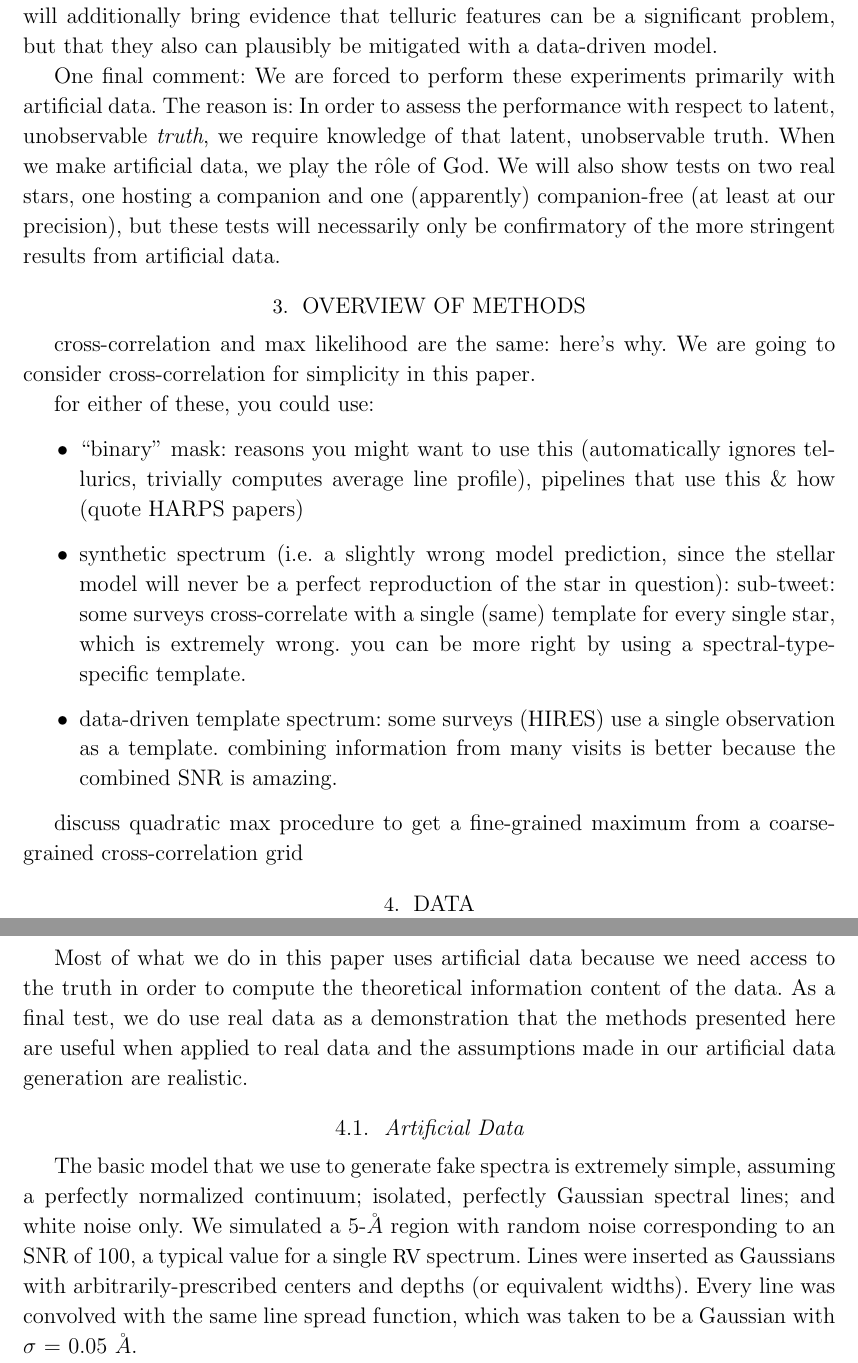
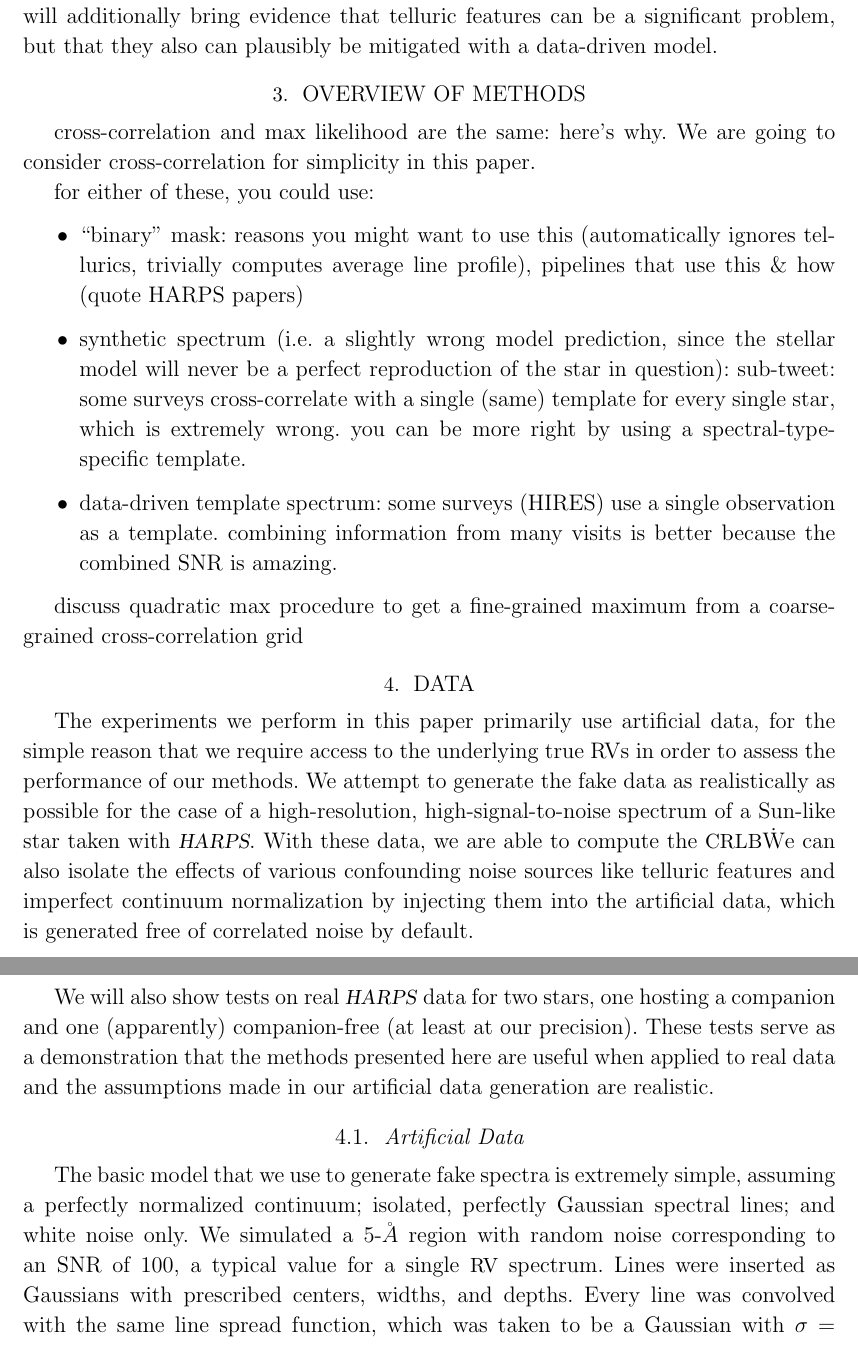
Before and after one commit to davidwhogg/EPRV, a LaTeX paper (paper/paper.tex): two parts of pages 6 and 7 of 8, joined at a grey line, cut so that both start at the same text. Compiled offline with LaTeX, dvips and Ghostscript; a missing bibliography style is replaced by a similar one.

Commit message:
writing data section

```diff
--- a/paper/paper.tex
+++ b/paper/paper.tex
@@ -252,16 +252,6 @@ not dominate the \RV\ noise budget.
 We will additionally bring evidence that telluric features can be a significant problem,
 but that they also can plausibly be mitigated with a data-driven model.
 
-One final comment:
-We are forced to perform these experiments primarily with artificial data.
-The reason is: In order to assess the performance with respect to latent, unobservable \emph{truth},
-we require knowledge of that latent, unobservable truth.
-When we make artificial data, we play the r\^ole of God.
-We will also show tests on two real stars, one hosting a companion and
-one (apparently) companion-free (at least at our precision), but these
-tests will necessarily only be confirmatory of the more stringent results
-from artificial data.
-
 \section{Overview of Methods}
 \label{s:methods}
 
@@ -288,8 +278,18 @@ discuss quadratic max procedure to get a fine-grained maximum from a coarse-grai
 \section{Data}
 \label{s:data}
 
-Most of what we do in this paper uses artificial data because we need access to the truth in order to compute the theoretical information content of the data. As a final test, we do use real data as a demonstration that the methods presented here are useful when applied to real data and the assumptions made in our artificial data generation are realistic.
+The experiments we perform in this paper primarily use artificial data, for the simple reason that we require access to the underlying true RVs in order to assess the performance of our methods.
+We attempt to generate the fake data as realistically as possible for the case of a high-resolution, high-signal-to-noise spectrum of a Sun-like star taken with \HARPS.
+With these data, we are able to compute the \CRLB\.
+We can also isolate the effects of various confounding noise sources like telluric features and imperfect continuum normalization by injecting them into the artificial data, which is generated free of correlated noise by default.
+
+We will also show tests on real \HARPS\ data for two stars, one hosting a companion and
+one (apparently) companion-free (at least at our precision).
+These tests serve as a demonstration that the methods presented here are useful when applied to real data and the assumptions made in our artificial data generation are realistic.
 
 \subsection{Artificial Data}
 
-The basic model that we use to generate fake spectra is extremely simple, assuming a perfectly normalized continuum; isolated, perfectly Gaussian spectral lines; and white noise only. We simulated a 5-$\AA$ region with random noise corresponding to an SNR of 100, a typical value for a single \RV\ spectrum. Lines were inserted as Gaussians with arbitrarily-prescribed centers and depths (or equivalent widths). Every line was convolved with the same line spread function, which was taken to be a Gaussian with $\sigma$ = 0.05 $\AA$. %The number of lines used varies in the results discussed below.
+The basic model that we use to generate fake spectra is extremely simple, assuming a perfectly normalized continuum; isolated, perfectly Gaussian spectral lines; and white noise only.
+We simulated a 5-$\AA$ region with random noise corresponding to an SNR of 100, a typical value for a single \RV\ spectrum.
+Lines were inserted as Gaussians with prescribed centers, widths, and depths.
+Every line was convolved with the same line spread function, which was taken to be a Gaussian with $\sigma$ = 0.05 $\AA$.
```
Also changed, not shown: paper/paper.tex (15 more changed lines).
